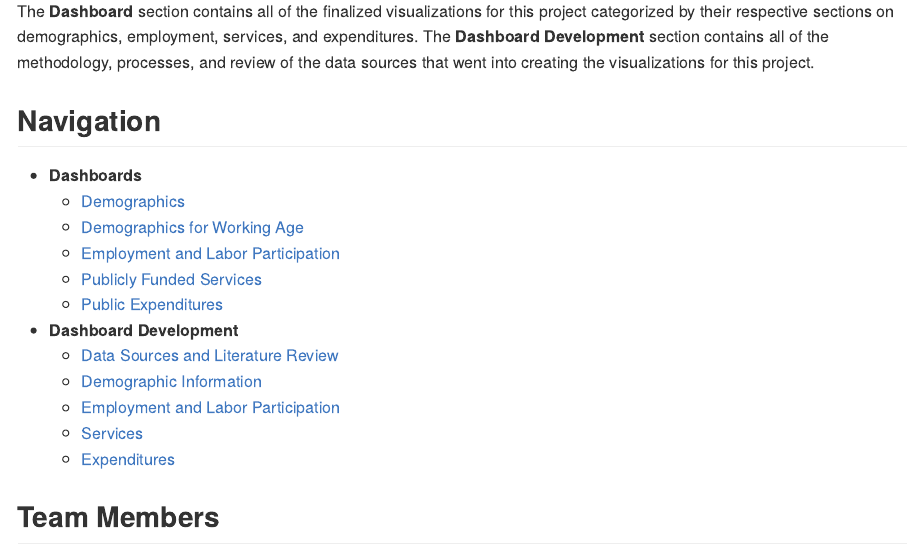
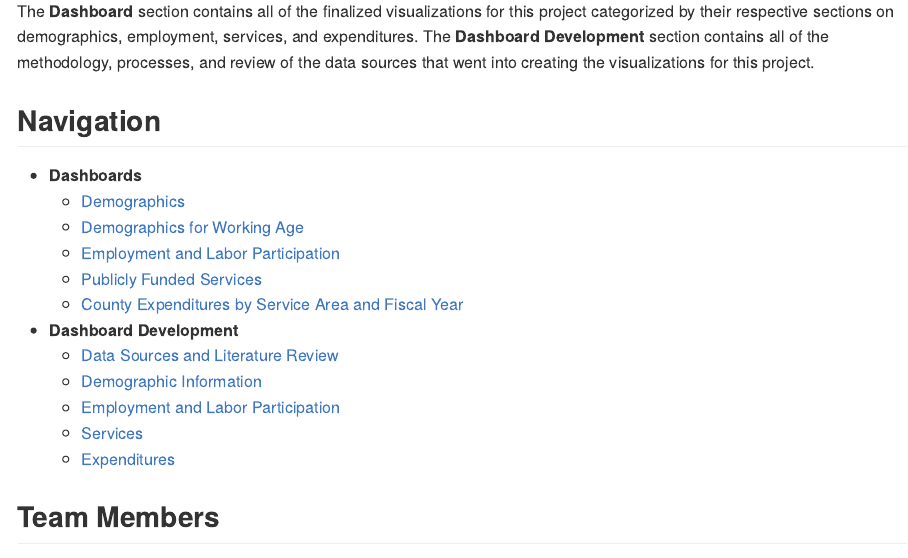
Before and after one commit to DSPG-2022/DHR-Disabilities, an R Markdown document (index.Rmd): the page in a window 1100 px wide, from 380 px down. Rendered offline with R 4.5, knitr and Pandoc, with nearby package versions.

Commit message:
Table of Contents Name Update

```diff
--- a/index.Rmd
+++ b/index.Rmd
@@ -33,7 +33,7 @@ The __Dashboard__ section contains all of the finalized visualizations for this
     + [Demographics for Working Age](https://dspg-2022.github.io/DHR-Disabilities/articles/DemographicsWorkingAge.html)
     + [Employment and Labor Participation](https://dspg-2022.github.io/DHR-Disabilities/articles/EmploymentLaborDashboard.html)
     + [Publicly Funded Services](https://dspg-2022.github.io/DHR-Disabilities/articles/ServicesDashboard.html)
-    + [Public Expenditures](https://dspg-2022.github.io/DHR-Disabilities/articles/ExpendituresDashboard.html)
+    + [County Expenditures by Service Area and Fiscal Year](https://dspg-2022.github.io/DHR-Disabilities/articles/ExpendituresDashboard.html)
 - **Dashboard Development**
     + [Data Sources and Literature Review](https://dspg-2022.github.io/DHR-Disabilities/articles/Dashboard_Development/DataLiteratureReview.html)
     + [Demographic Information](https://dspg-2022.github.io/DHR-Disabilities/articles/Dashboard_Development/Demographics.html)
```
